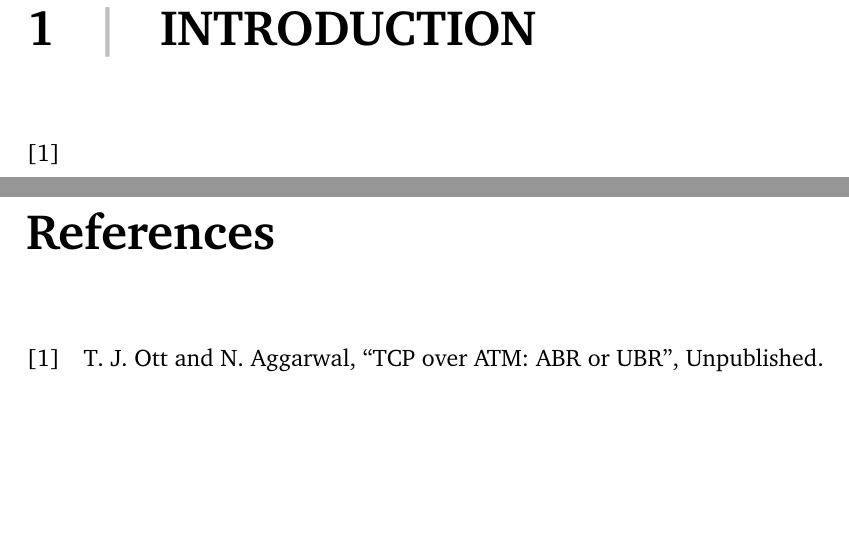
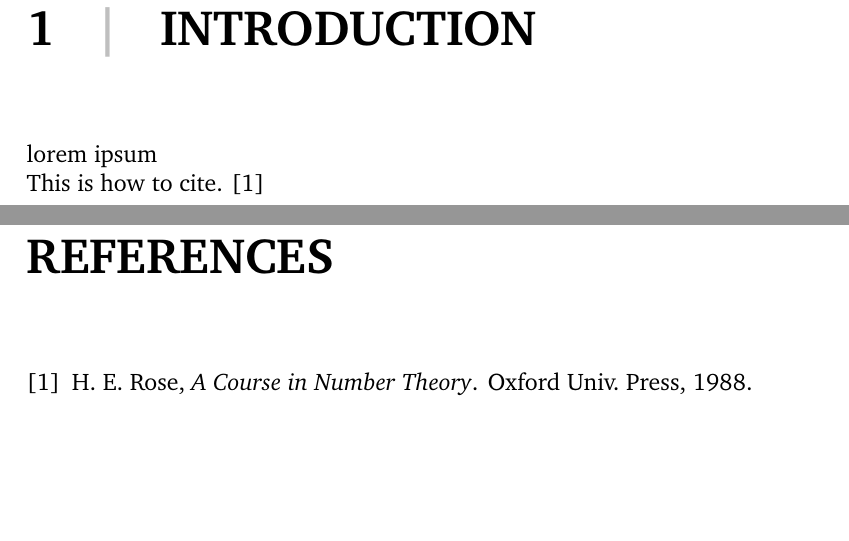
Before and after one commit to furkan/sp-latex-template, a LaTeX thesis (main.tex, which reads config/includes.tex, document/content/introduction.tex): two parts of pages 3 and 6 of 6, joined at a grey line, cut so that both start at the same text. Compiled offline with pdfLaTeX.

Commit message:
Configure citations

```diff
--- a/config/includes.tex
+++ b/config/includes.tex
@@ -19,7 +19,6 @@
 %----------------------------------------------------------------------------------------
 \usepackage[a4paper,hmargin=2.8cm,vmargin=2.0cm,includeheadfoot]{geometry}
 \usepackage{textpos}
-\usepackage[style=ieee,backend=biber]{biblatex} % for bibliography
 \usepackage{tabularx,longtable,multirow,subfigure,caption}%hangcaption
 \usepackage{fncylab} %formatting of labels
 \usepackage{fancyhdr} % page layout
@@ -33,12 +32,6 @@
 \usepackage{latexsym}
 \usepackage[pdftex,hypertexnames=false,colorlinks]{hyperref}
 % provide links in pdf
-
-\addbibresource{ref.bib}
-
-\DefineBibliographyStrings{english}{%
-  bibliography = {References},
-}
 
 \hypersetup{pdftitle={},
   pdfsubject={},
--- a/document/content/introduction.tex
+++ b/document/content/introduction.tex
@@ -1,3 +1,5 @@
 \chapter{INTRODUCTION}
 
-\cite{IEEEexample:unpublished}
+lorem ipsum
+
+This is how to cite. \cite{this-is-source-label}
--- a/main.tex
+++ b/main.tex
@@ -37,6 +37,9 @@
 \input{document/content.tex}
 
 % ======================= Bibliography =============================
-\printbibliography[heading=bibintoc]
+\renewcommand{\bibname}{REFERENCES} % Title of the bibliography page
+\bibliographystyle{ieeetr}
+\bibliography{document/ref.bib}
+\addcontentsline{toc}{chapter}{REFERENCES} % for the Table of Content
 
 \end{document}
```
Also changed, not shown: document/content/company.tex (+4 -0 lines), document/ref.bib (+1 -1 lines), README.md, document/content.tex (line endings or trailing spaces).
